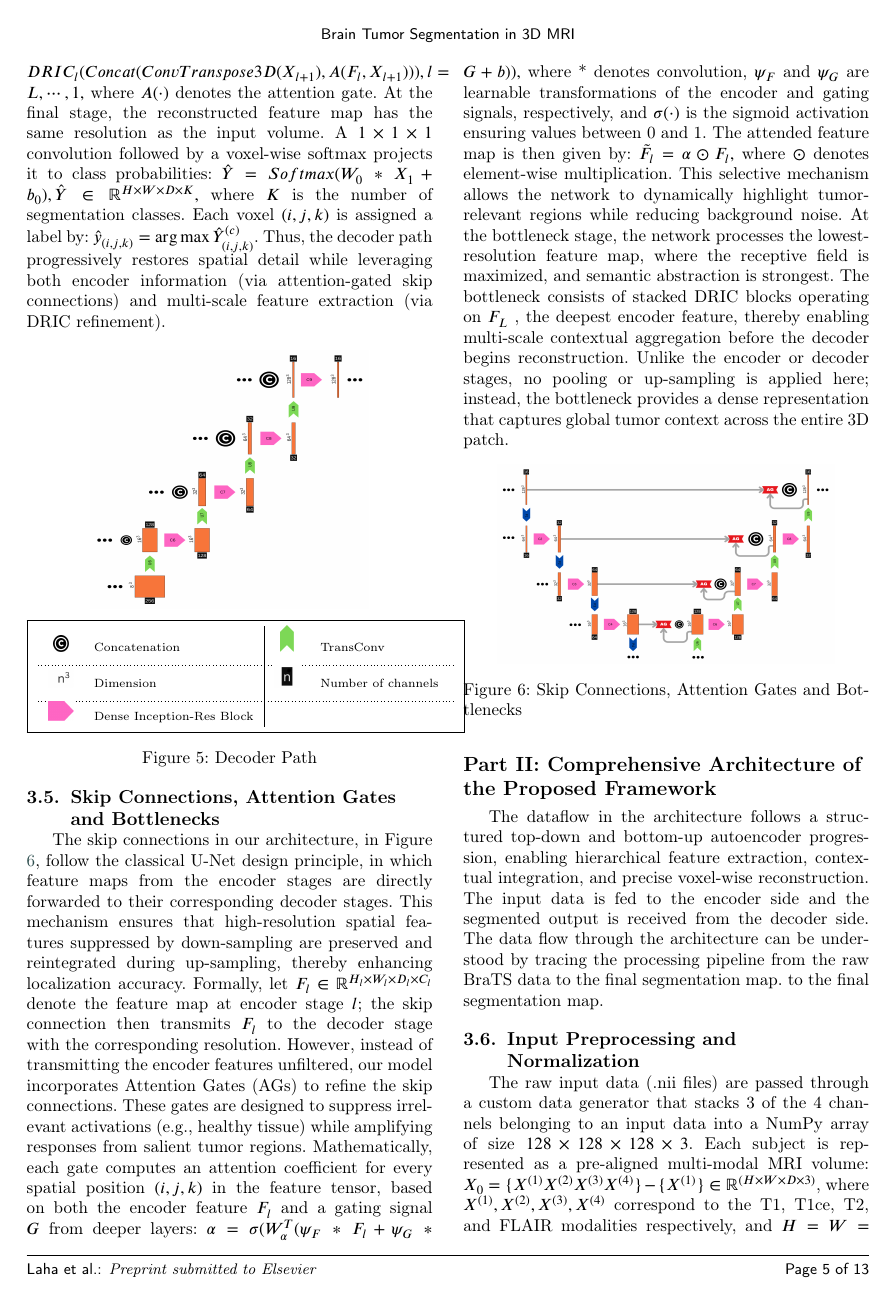
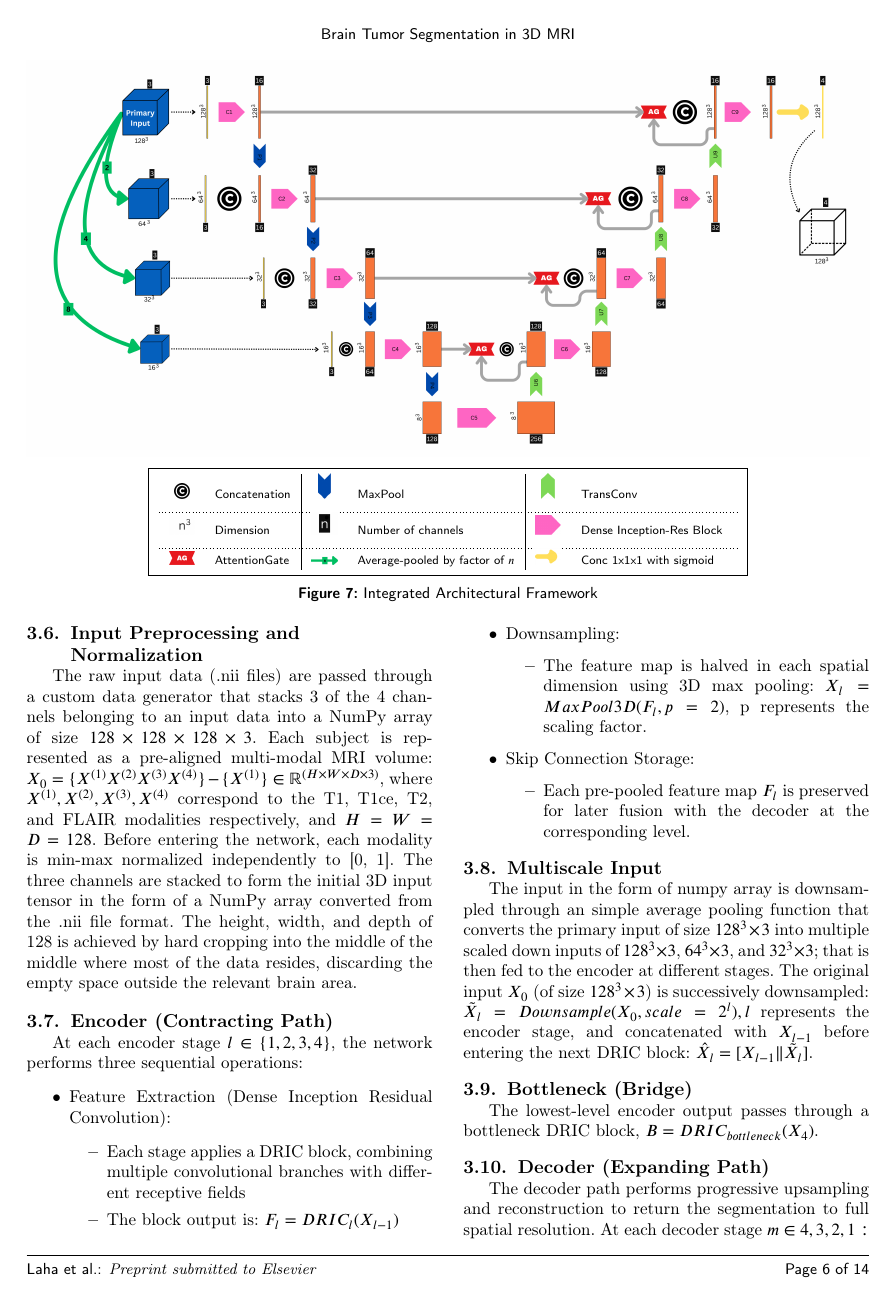
Before and after one commit to Arka-Laha/paper_tex, a LaTeX paper (cas-dc-template.tex): page 6 of 14 before the commit and page 7 of 15 after it. Compiled offline with pdfLaTeX; a LaTeX package or settings file that is missing is left out.

Commit message:
Labels added to Figures

```diff
--- a/cas-dc-template.tex
+++ b/cas-dc-template.tex
@@ -491,7 +491,3 @@ The skip connections in our architecture, in Figure \ref{FIG:Attention gates ove
 However, instead of transmitting the encoder features unfiltered, our model incorporates Attention Gates (AGs) to refine the skip connections. These gates are designed to suppress irrelevant activations (e.g., healthy tissue) while amplifying responses from salient tumor regions. Mathematically, each gate computes an attention coefficient for every spatial position $(i,j,k)$ in the feature tensor, based on both the encoder feature $F_l$ and a gating signal $G$ from deeper layers: $\alpha =\sigma (W_\alpha^T (\psi_F * F_l + \psi_G * G + b)),$ where * denotes convolution, $\psi_F$ and $\psi_G$ are learnable transformations of the encoder and gating signals, respectively, and $\sigma(\cdot)$ is the sigmoid activation ensuring values between 0 and 1. The attended feature map is then given by: $\Tilde{F}_l = \alpha \odot F_l,$ where $\odot$ denotes element-wise multiplication. This selective mechanism allows the network to dynamically highlight tumor-relevant regions while reducing background noise.
 At the bottleneck stage, the network processes the lowest-resolution feature map, where the receptive field is maximized, and semantic abstraction is strongest. The bottleneck consists of stacked DRIC blocks operating on $F_L$ , the deepest encoder feature, thereby enabling multi-scale contextual aggregation before the decoder begins reconstruction. Unlike the encoder or decoder stages, no pooling or up-sampling is applied here; instead, the bottleneck provides a dense representation that captures global tumor context across the entire 3D patch.
 \begin{center}
-	\centering
-		\includegraphics[height=0.17\textheight, width=0.4\textwidth]{figs/Attention gates over skip connections.png}
-	\captionof{figure}{Skip Connections, Attention Gates and Bottlenecks}
-	\label{FIG:Attention gates over skip connections}
@@ -497,0 +537 @@ At the bottleneck stage, the network processes the lowest-resolution feature map
+    \scriptsize Number of channels
@@ -509,6 +571,53 @@ $X_0 = \{X^{(1)} X^{(2)} X^{(3)} X^{(4)}\} - \{X^{(1)}\}\in \mathbb{R}^{(H\times
 \begin{figure*}[!tbp]
     \centering
     \includegraphics[width=\textwidth]{figs/Overall Architecture.png}
+
+    \vspace{2mm}
+
+    \setlength{\dashlinedash}{0.5pt}
+    \setlength{\dashlinegap}{1.5pt}
+
+    \fbox{
+    \begin{tabular}{cl|cl|cl}
+
+    \includegraphics[width=0.018\textwidth]{figs/Label1/1.png}
+    & \scriptsize Concatenation
+    &
+    \includegraphics[width=0.015\textwidth]{figs/Label1/9.png}
+    & \scriptsize MaxPool
+    &
+    \includegraphics[width=0.015\textwidth]{figs/Label1/7.png}
+    & \scriptsize TransConv
+
+    \\[1.5mm]
+    \hdashline
+
+    \includegraphics[width=0.030\textwidth]{figs/Label1/3.png}
+    & \scriptsize Dimension
+    &
+    \includegraphics[width=0.030\textwidth]{figs/Label1/4.png}
+    & \scriptsize Number of channels
+    &
+    \includegraphics[width=0.030\textwidth]{figs/Label1/8.png}
+    & \scriptsize Dense Inception-Res Block
+
+    \\[1.5mm]
+    \hdashline
+
+    \includegraphics[width=0.030\textwidth]{figs/Label1/10.png}
+    & \scriptsize AttentionGate
+    &
+    \includegraphics[width=0.030\textwidth]{figs/Label1/2.png}
+    & \scriptsize Average-pooled by factor of $n$
+    &
+    \includegraphics[width=0.030\textwidth]{figs/Label1/11.png}
+    & \scriptsize Conc 1x1x1 with sigmoid
+
+    \\
+
+    \end{tabular}
+    }
+
     \caption{Integrated Architectural Framework}
     \label{FIG:Overall Architecture}
 \end{figure*}
```
Also changed, not shown: cas-dc-template.tex (135 more changed lines).
